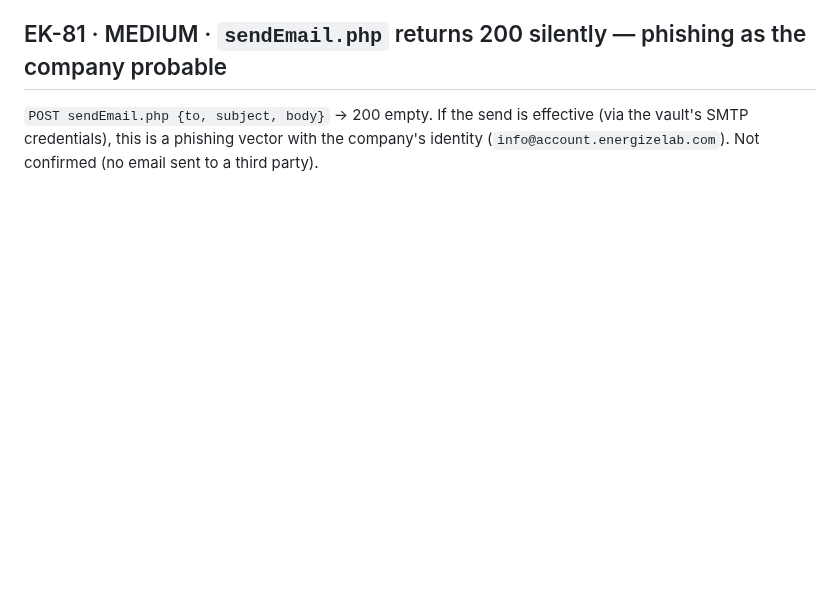
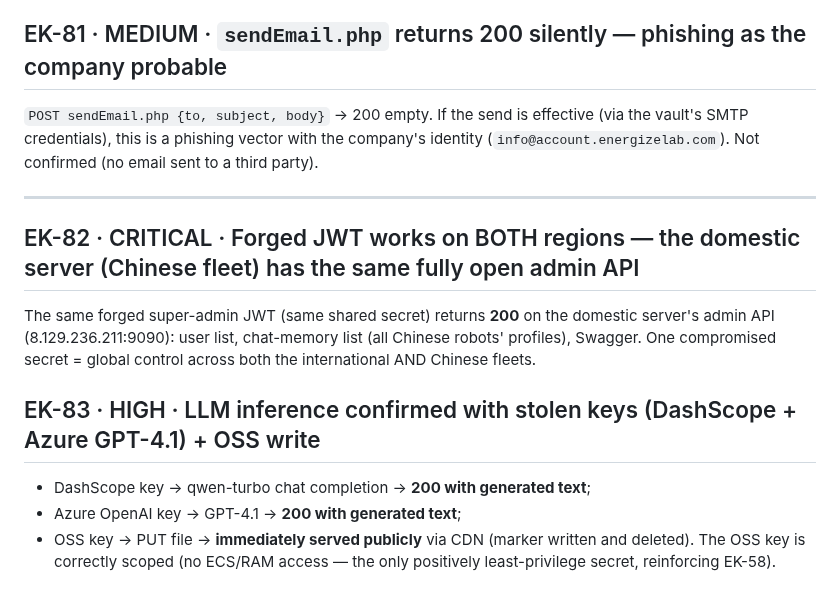
Before and after one commit to xn0tsa/your-secrets-are-safe-with-me, a Markdown page: findings/01-cloud-api.md, the part around the change. GitHub-like rendering; blank space fills up the shorter version.

Commit message:
EK-82 CRITICAL: forged JWT opens admin API on BOTH regions (domestic Chinese fleet same secret = global control). EK-83: LLM inference proven with stolen DashScope+Azure keys, OSS write+public serve confirmed. 370 findings.

```diff
--- a/findings/01-cloud-api.md
+++ b/findings/01-cloud-api.md
@@ -453,3 +453,23 @@ a real account (destructive).
 `POST sendEmail.php {to, subject, body}` → 200 empty. If the send is effective
 (via the vault's SMTP credentials), this is a phishing vector with the company's
 identity (`info@account.energizelab.com`). Not confirmed (no email sent to a third party).
+
+
+---
+
+<a id="EK-82"></a>
+## EK-82 · CRITICAL · Forged JWT works on BOTH regions — the domestic server (Chinese fleet) has the same fully open admin API
+
+The same forged super-admin JWT (same shared secret) returns **200** on the
+domestic server's admin API (8.129.236.211:9090): user list, chat-memory list
+(all Chinese robots' profiles), Swagger. One compromised secret = global control
+across both the international AND Chinese fleets.
+
+<a id="EK-83"></a>
+## EK-83 · HIGH · LLM inference confirmed with stolen keys (DashScope + Azure GPT-4.1) + OSS write
+
+- DashScope key → qwen-turbo chat completion → **200 with generated text**;
+- Azure OpenAI key → GPT-4.1 → **200 with generated text**;
+- OSS key → PUT file → **immediately served publicly** via CDN (marker written
+  and deleted). The OSS key is correctly scoped (no ECS/RAM access — the only
+  positively least-privilege secret, reinforcing EK-58).
```
Also changed, not shown: README.md (+1 -1 lines).
